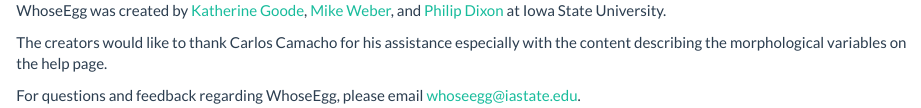
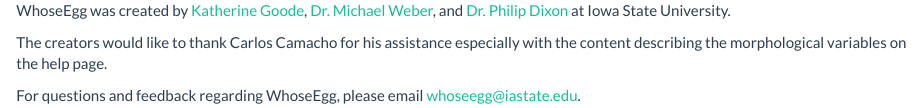
Before and after one commit to goodekat/WhoseEgg, an R Markdown document (text/01-overview-cc.Rmd): the page in a window 1100 px wide, from its top. Rendered offline with R 4.5, knitr and Pandoc, with nearby package versions.

Commit message:
small change

```diff
--- a/text/01-overview-cc.Rmd
+++ b/text/01-overview-cc.Rmd
@@ -4,7 +4,7 @@
     theme: flatly
 ---
 
-WhoseEgg was created by [Katherine Goode](https://goodekat.github.io/), [Mike Weber](https://michaeljohnweber.wixsite.com/fisherieslab), and [Philip Dixon](https://pdixon.stat.iastate.edu/) at Iowa State University.
+WhoseEgg was created by [Katherine Goode](https://goodekat.github.io/), [Dr. Michael Weber](https://michaeljohnweber.wixsite.com/fisherieslab), and [Dr. Philip Dixon](https://pdixon.stat.iastate.edu/) at Iowa State University.
 
 The creators would like to thank Carlos Camacho for his assistance especially with the content describing the morphological variables on the help page.
 
```
